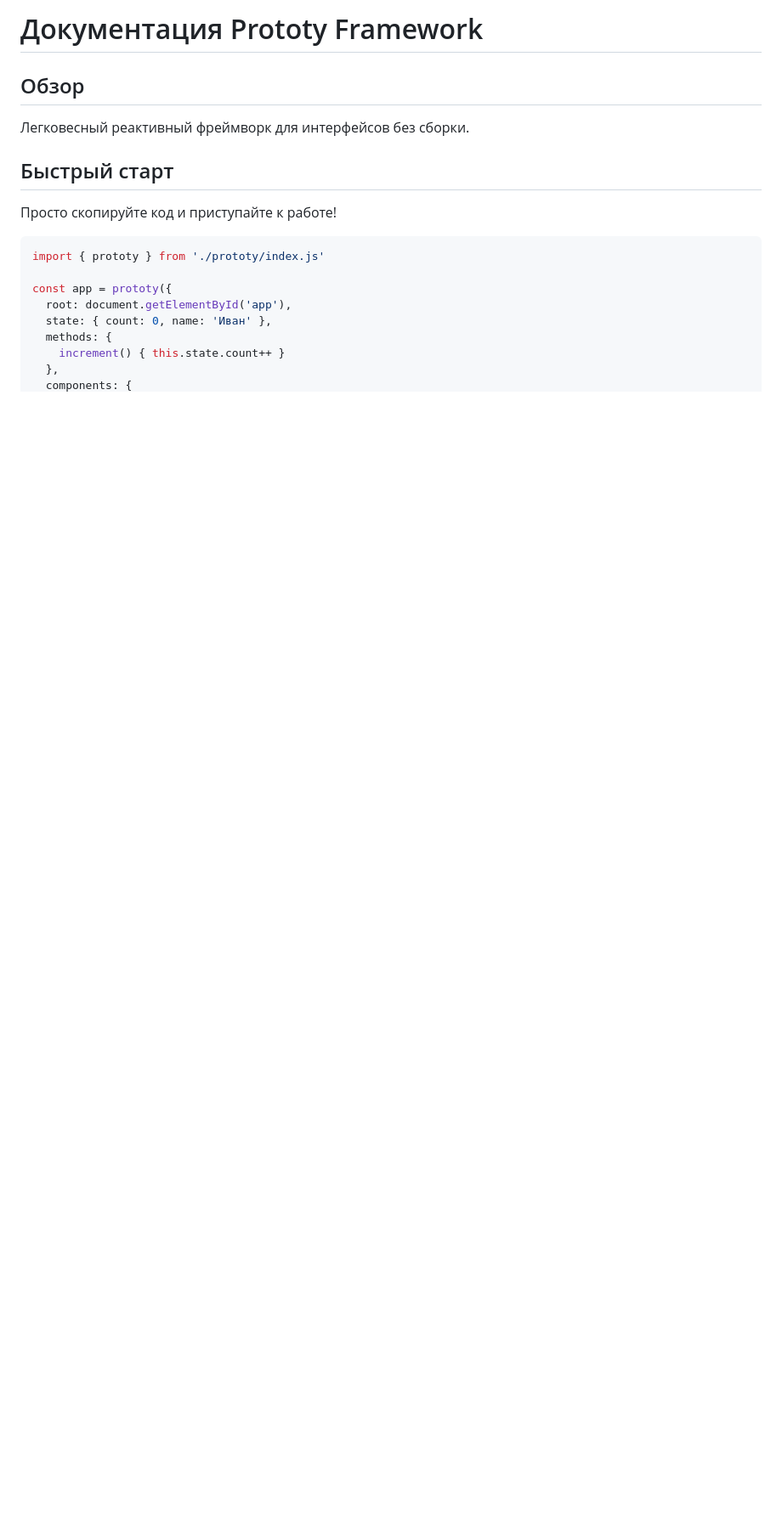
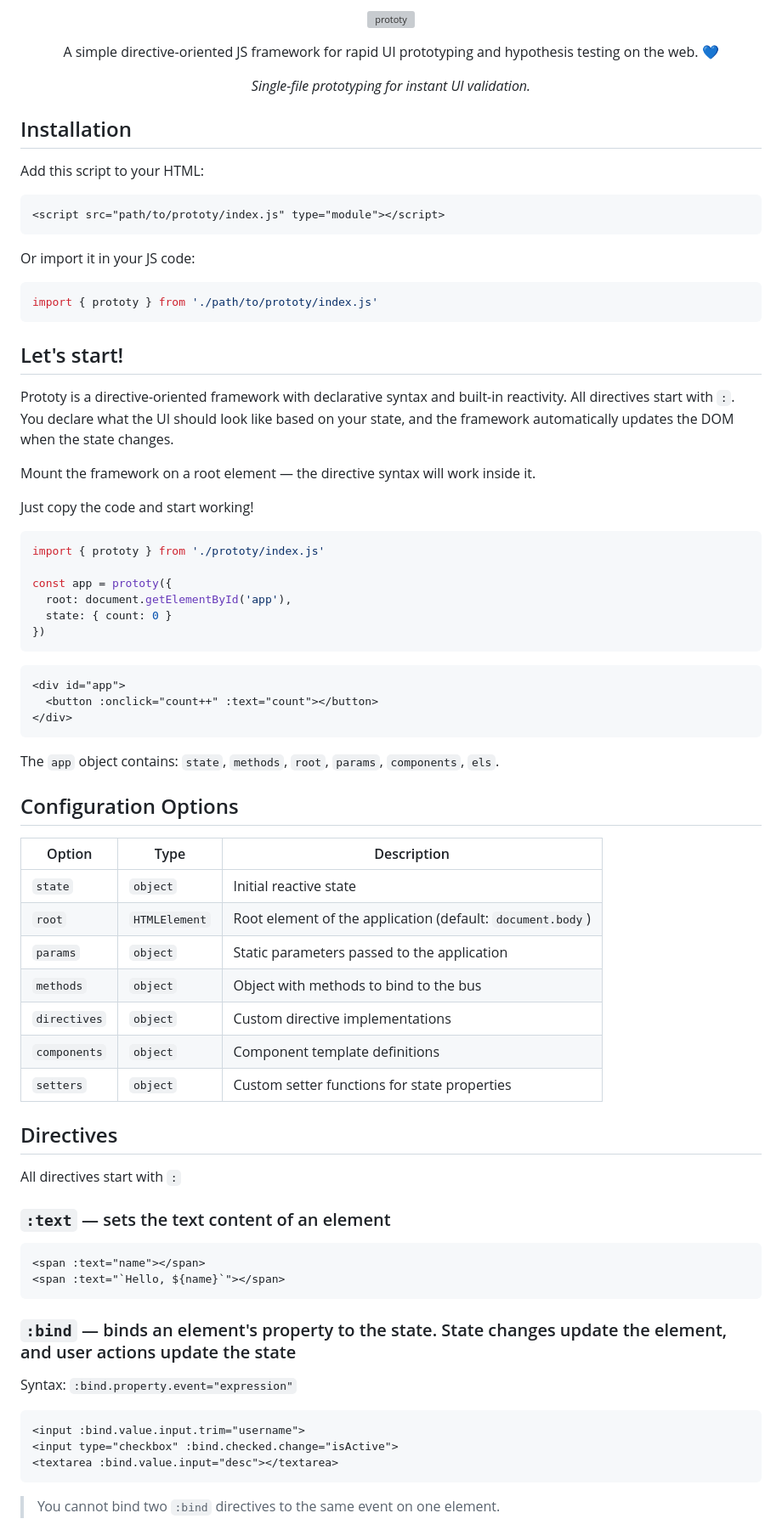
Before and after one commit to prototyjs/prototy, a Markdown page: README.md, the part around one of its changes. Shown at 85% size. Drawn GitHub-style; blank space fills up the shorter version; grey boxes are pictures that could not be loaded.

````diff
--- a/README.md
+++ b/README.md
@@ -1,19 +1,81 @@
-# Документация Prototy Framework
+<p align="center">
+<img src="https://github.com/user-attachments/assets/0f424573-860f-4b46-8ca5-903579593028" width="220px" alt="prototy">
+</p>
+<p align="center">
+A simple directive-oriented JS framework for rapid UI prototyping and hypothesis testing on the web. 💙
+</p>
+<p align="center">
+<i>Single-file prototyping for instant UI validation.</i>
+</p>
 
-## Обзор
+## Installation
 
-Легковесный реактивный фреймворк для интерфейсов без сборки.
+Add this script to your HTML:
 
-## Быстрый старт
+```html
+<script src="path/to/prototy/index.js" type="module"></script>
+```
+Or import it in your JS code:
 
-Просто скопируйте код и приступайте к работе!
+```js
+import { prototy } from './path/to/prototy/index.js'
+```
+
+## Let's start!
+
+Prototy is a directive-oriented framework with declarative syntax and built-in reactivity.
+All directives start with `:`. You declare what the UI should look like based on your state, and the framework automatically updates the DOM when the state changes.
+
+Mount the framework on a root element — the directive syntax will work inside it.
+
+Just copy the code and start working!
 
 ```js
 import { prototy } from './prototy/index.js'
 
 const app = prototy({
   root: document.getElementById('app'),
-  state: { count: 0, name: 'Иван' },
-  methods: {
-    increment() { this.state.count++ }
-  },
+  state: { count: 0 }
+})
+```
+```html
+<div id="app">
+  <button :onclick="count++" :text="count"></button>
+</div>
+```
+The `app` object contains: `state`, `methods`, `root`, `params`, `components`, `els`.
+
+## Configuration Options
+
+| Option | Type | Description |
+|--------|------|-------------|
+| `state` | `object` | Initial reactive state |
+| `root` | `HTMLElement` | Root element of the application (default: `document.body`) |
+| `params` | `object` | Static parameters passed to the application |
+| `methods` | `object` | Object with methods to bind to the bus |
+| `directives` | `object` | Custom directive implementations |
+| `components` | `object` | Component template definitions |
+| `setters` | `object` | Custom setter functions for state properties |
+
+
+## Directives
+
+All directives start with `:`
+
+### `:text` — sets the text content of an element
+
+```html
+<span :text="name"></span>
+<span :text="`Hello, ${name}`"></span>
+```
+
+### `:bind` — binds an element's property to the state. State changes update the element, and user actions update the state
+
+Syntax: `:bind.property.event="expression"`
+```html
+<input :bind.value.input.trim="username">
+<input type="checkbox" :bind.checked.change="isActive">
+<textarea :bind.value.input="desc"></textarea>
+```
+> You cannot bind two `:bind` directives to the same event on one element.
+
````
Also changed, not shown: other parts of README.md (+318 -283 lines).
